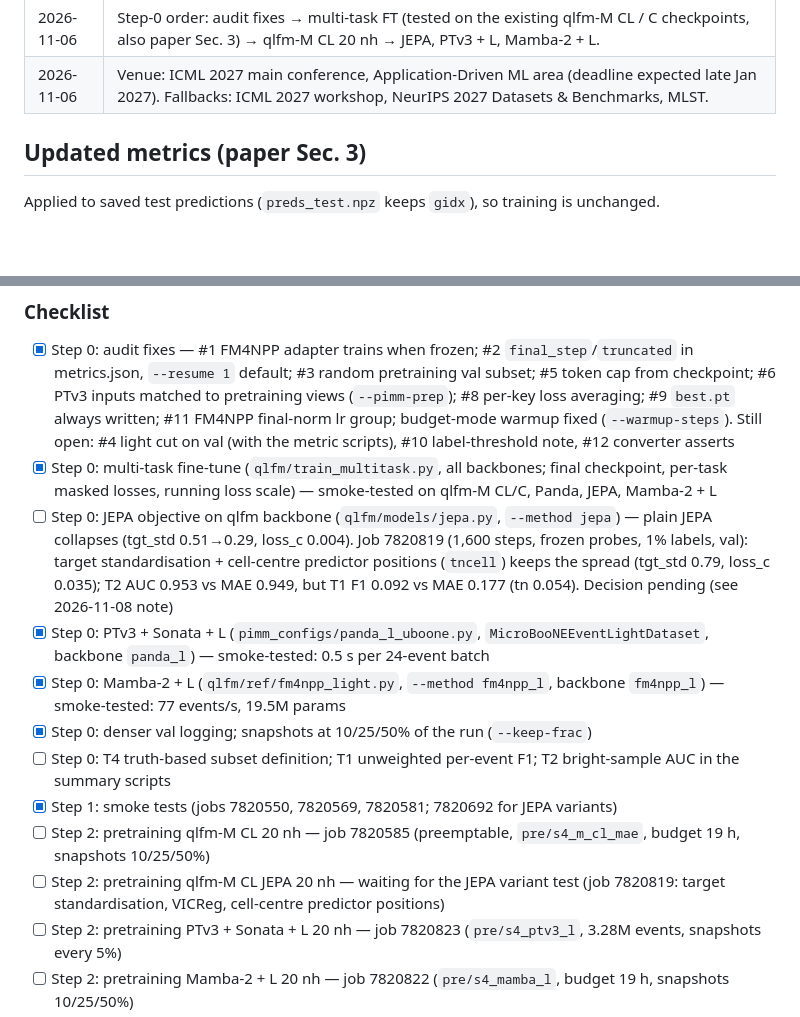
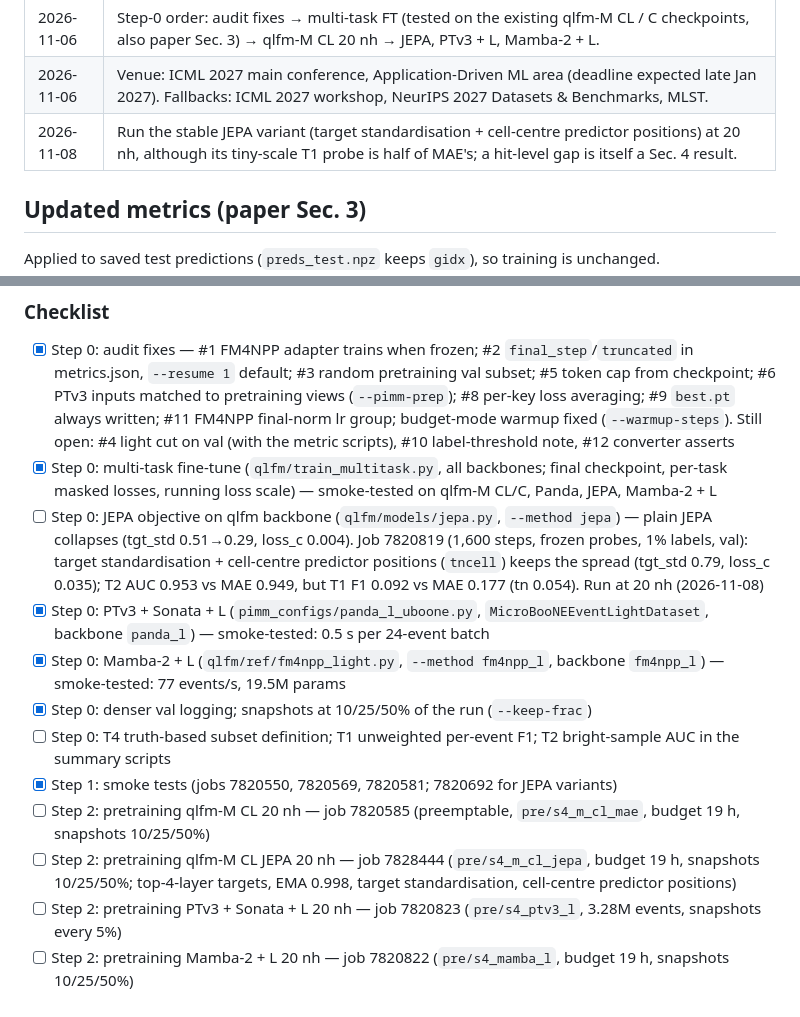
Before and after one commit to HaiwangYu/fm4npp-lartpc, a Markdown page: multi-modal-qlmatch/docs/paper-campaign.md, 2 parts joined by grey strips. GitHub-like rendering; blank space fills up the shorter version.

Commit message:
Paper campaign: JEPA 20 nh run submitted (job 7828444)
Co-Authored-By: Claude Opus 5.5 <noreply@anthropic.com>
Claude-Session: https://claude.ai/code/session_01UyNww53ddDua1UGvZUcHmU

```diff
--- a/multi-modal-qlmatch/docs/paper-campaign.md
+++ b/multi-modal-qlmatch/docs/paper-campaign.md
@@ -30,6 +30,7 @@ Tracking doc for the paper campaign (started 2026-11-06). GitHub issue: https://
 | 2026-11-06 | Josh's code audit (`audit-round1.md`, his fork) is fixed before any campaign run; his A1–A5 checks (survey-round1.5) go into paper Sec. 5. |
 | 2026-11-06 | Step-0 order: audit fixes → multi-task FT (tested on the existing qlfm-M CL / C checkpoints, also paper Sec. 3) → qlfm-M CL 20 nh → JEPA, PTv3 + L, Mamba-2 + L. |
 | 2026-11-06 | Venue: ICML 2027 main conference, Application-Driven ML area (deadline expected late Jan 2027). Fallbacks: ICML 2027 workshop, NeurIPS 2027 Datasets & Benchmarks, MLST. |
+| 2026-11-08 | Run the stable JEPA variant (target standardisation + cell-centre predictor positions) at 20 nh, although its tiny-scale T1 probe is half of MAE's; a hit-level gap is itself a Sec. 4 result. |
 
 ## Updated metrics (paper Sec. 3)
 
@@ -60,14 +61,14 @@ Budget (nh): code + smoke 13 · pretraining 4 × 20 = 80 · probe curve 6 · fro
 
 - [x] Step 0: audit fixes — #1 FM4NPP adapter trains when frozen; #2 `final_step`/`truncated` in metrics.json, `--resume 1` default; #3 random pretraining val subset; #5 token cap from checkpoint; #6 PTv3 inputs matched to pretraining views (`--pimm-prep`); #8 per-key loss averaging; #9 `best.pt` always written; #11 FM4NPP final-norm lr group; budget-mode warmup fixed (`--warmup-steps`). Still open: #4 light cut on val (with the metric scripts), #10 label-threshold note, #12 converter asserts
 - [x] Step 0: multi-task fine-tune (`qlfm/train_multitask.py`, all backbones; final checkpoint, per-task masked losses, running loss scale) — smoke-tested on qlfm-M CL/C, Panda, JEPA, Mamba-2 + L
-- [ ] Step 0: JEPA objective on qlfm backbone (`qlfm/models/jepa.py`, `--method jepa`) — plain JEPA collapses (tgt_std 0.51→0.29, loss_c 0.004). Job 7820819 (1,600 steps, frozen probes, 1% labels, val): target standardisation + cell-centre predictor positions (`tncell`) keeps the spread (tgt_std 0.79, loss_c 0.035); T2 AUC 0.953 vs MAE 0.949, but T1 F1 0.092 vs MAE 0.177 (tn 0.054). Decision pending (see 2026-11-08 note)
+- [ ] Step 0: JEPA objective on qlfm backbone (`qlfm/models/jepa.py`, `--method jepa`) — plain JEPA collapses (tgt_std 0.51→0.29, loss_c 0.004). Job 7820819 (1,600 steps, frozen probes, 1% labels, val): target standardisation + cell-centre predictor positions (`tncell`) keeps the spread (tgt_std 0.79, loss_c 0.035); T2 AUC 0.953 vs MAE 0.949, but T1 F1 0.092 vs MAE 0.177 (tn 0.054). Run at 20 nh (2026-11-08)
 - [x] Step 0: PTv3 + Sonata + L (`pimm_configs/panda_l_uboone.py`, `MicroBooNEEventLightDataset`, backbone `panda_l`) — smoke-tested: 0.5 s per 24-event batch
 - [x] Step 0: Mamba-2 + L (`qlfm/ref/fm4npp_light.py`, `--method fm4npp_l`, backbone `fm4npp_l`) — smoke-tested: 77 events/s, 19.5M params
 - [x] Step 0: denser val logging; snapshots at 10/25/50% of the run (`--keep-frac`)
 - [ ] Step 0: T4 truth-based subset definition; T1 unweighted per-event F1; T2 bright-sample AUC in the summary scripts
 - [x] Step 1: smoke tests (jobs 7820550, 7820569, 7820581; 7820692 for JEPA variants)
 - [ ] Step 2: pretraining qlfm-M CL 20 nh — job 7820585 (preemptable, `pre/s4_m_cl_mae`, budget 19 h, snapshots 10/25/50%)
-- [ ] Step 2: pretraining qlfm-M CL JEPA 20 nh — waiting for the JEPA variant test (job 7820819: target standardisation, VICReg, cell-centre predictor positions)
+- [ ] Step 2: pretraining qlfm-M CL JEPA 20 nh — job 7828444 (`pre/s4_m_cl_jepa`, budget 19 h, snapshots 10/25/50%; top-4-layer targets, EMA 0.998, target standardisation, cell-centre predictor positions)
 - [ ] Step 2: pretraining PTv3 + Sonata + L 20 nh — job 7820823 (`pre/s4_ptv3_l`, 3.28M events, snapshots every 5%)
 - [ ] Step 2: pretraining Mamba-2 + L 20 nh — job 7820822 (`pre/s4_mamba_l`, budget 19 h, snapshots 10/25/50%)
 - [ ] Step 3: probe curves
```
